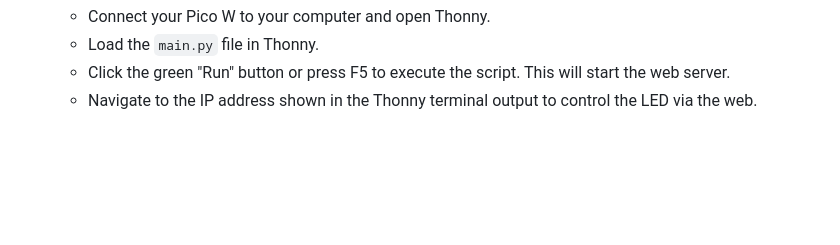
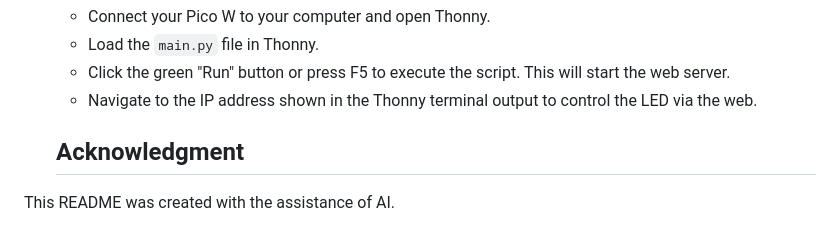
Before and after one commit to mblackonline/Raspberry-Pi-Pico-W-Web-Server, a Markdown page: README.md, the part around the change. GitHub-like rendering; blank space fills up the shorter version.

```diff
--- a/README.md
+++ b/README.md
@@ -202,3 +202,8 @@ A special thanks to [DIY Project Lab](https://diyprojectslab.com/) for their exc
    - Load the `main.py` file in Thonny.
    - Click the green "Run" button or press F5 to execute the script. This will start the web server.
    - Navigate to the IP address shown in the Thonny terminal output to control the LED via the web.
+
+
+   ## Acknowledgment
+
+This README was created with the assistance of AI.
```
